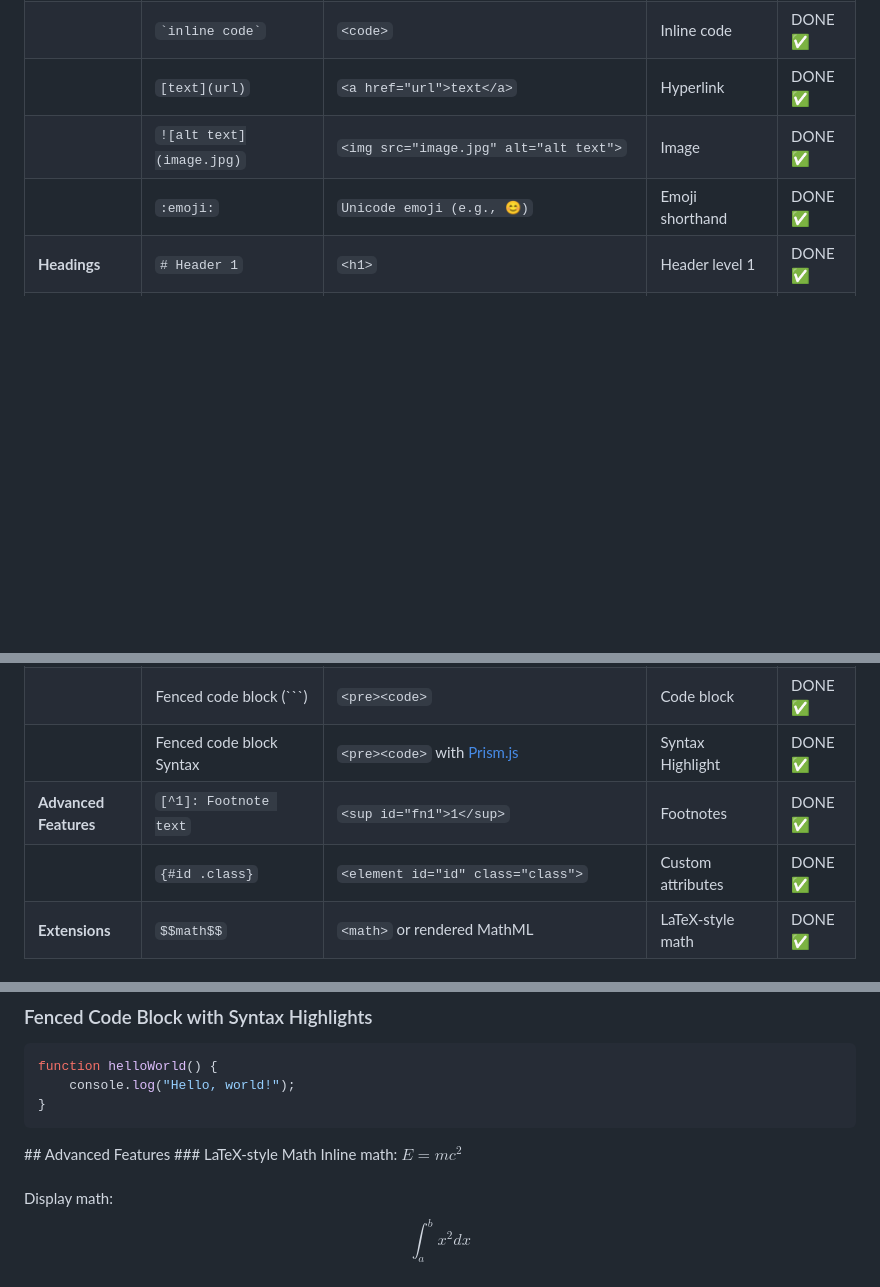
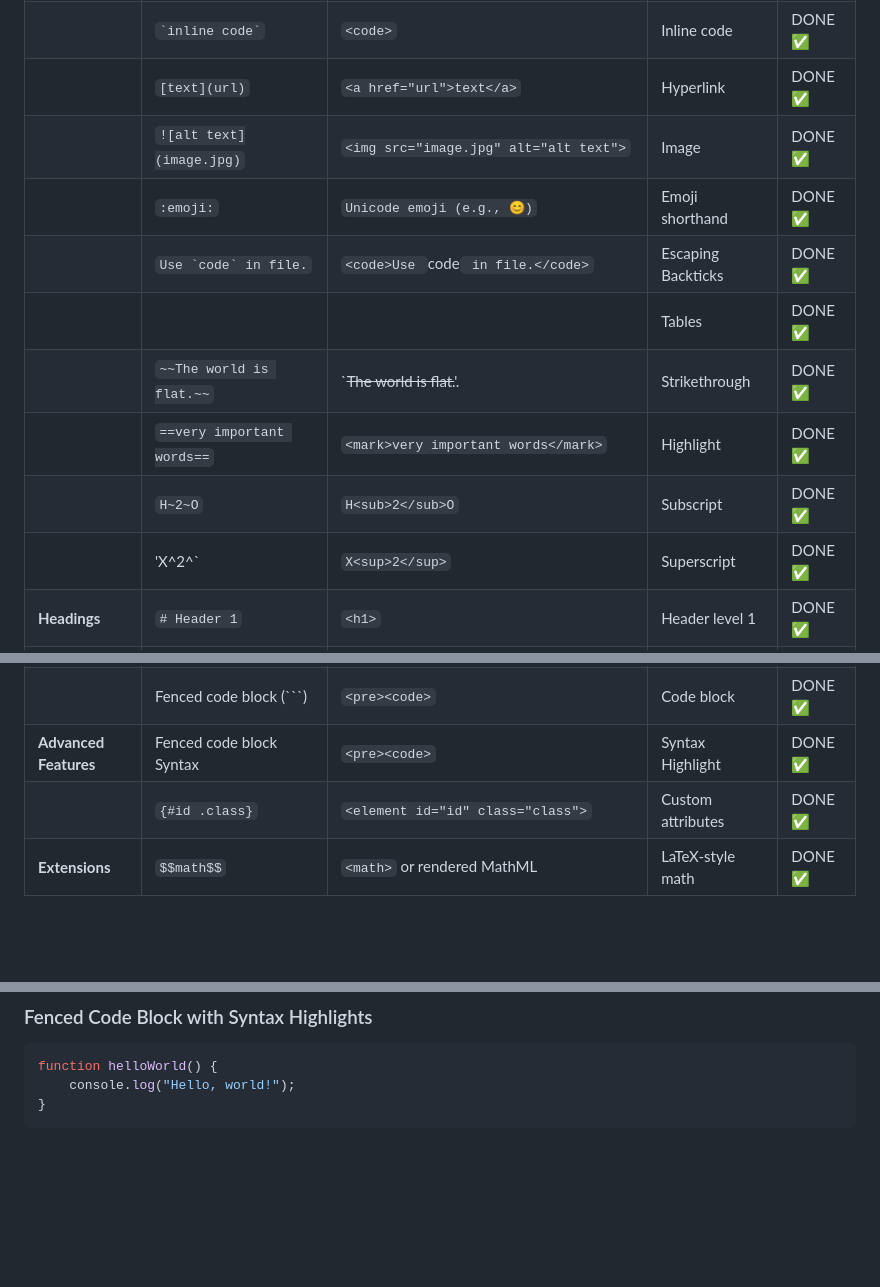
Before and after one commit to vpofg/FLaC_proj, a Markdown page: README.md, 3 parts joined by grey strips. Rendered like a GitHub page; blank space fills up the shorter version.

````diff
--- a/README.md
+++ b/README.md
@@ -23,8 +23,14 @@ Generate HTML output for various Markdown elements.
 |                       | `~~strikethrough~~`      | `<del>`                                                           | Strikethrough text    |DONE ✅     |
 |                       | `` `inline code` ``      | `<code>`                                                          | Inline code           |DONE ✅     |
 |                       | `[text](url)`            | `<a href="url">text</a>`                                          | Hyperlink             |DONE ✅     |
-|                       | `![alt text](image.jpg)` | `<img src="image.jpg" alt="alt text">`                            | Image                 |DONE ✅      |
+|                       | `![alt text](image.jpg)` | `<img src="image.jpg" alt="alt text">`                            | Image                 |DONE ✅     |
 |                       | `:emoji:`                | `Unicode emoji (e.g., 😊)`                                        | Emoji shorthand       |DONE ✅     |
+|                       |``Use `code` in file.``   | `<code>Use `code` in file.</code>`                                | Escaping Backticks    |DONE ✅     |
+|                       |                          |                                                                   | Tables                |DONE ✅     |
+|                       |`~~The world is flat.~~`  | `<del>The world is flat.</del>'.                                  | Strikethrough         |DONE ✅     |
+|                       |`==very important words==`| `<mark>very important words</mark>`                               | Highlight             |DONE ✅     |
+|                       |`H~2~O`                   | `H<sub>2</sub>O`                                                  | Subscript             |DONE ✅     |
+|                       |'X^2^`                    | `X<sup>2</sup>`                                                   | Superscript           |DONE ✅     |
 | **Headings**          | `# Header 1`             | `<h1>`                                                            | Header level 1        |DONE ✅     |
 |                       | `## Header 2`            | `<h2>`                                                            | Header level 2        |DONE ✅     |
 |                       | `### Header 3`           | `<h3>`                                                            | Header level 3        |DONE ✅     |
@@ -38,9 +44,8 @@ Generate HTML output for various Markdown elements.
 | **Blocks**            | `> blockquote`           | `<blockquote>`                                                    | Blockquote            |DONE ✅     |
 |                       | `---`                    | `<hr>`                                                            | Horizontal rule       |DONE ✅     |
 |                       | Fenced code block (```)  | `<pre><code>`                                                     | Code block            |DONE ✅     |
-|                       | Fenced code block Syntax | `<pre><code>` with [Prism.js](https://prismjs.com/)               | Syntax Highlight      |DONE ✅     |
-| **Advanced Features** | `[^1]: Footnote text`    | `<sup id="fn1">1</sup>`                                           | Footnotes             |DONE ✅     |
-|                       | `{#id .class}`           | `<element id="id" class="class">`                                 | Custom attributes     |DONE ✅    |
+| **Advanced Features** | Fenced code block Syntax | `<pre><code>`                                                     | Syntax Highlight      |DONE ✅     |
+|                       | `{#id .class}`           | `<element id="id" class="class">`                                 | Custom attributes     |DONE ✅     |
 | **Extensions**        | `$$math$$`               | `<math>` or rendered MathML                                       | LaTeX-style math      |DONE ✅     |
 
 ## Extra Tasks
@@ -121,10 +126,3 @@ function helloWorld() {
 }
 ```
 </br>
-## Advanced Features
-### LaTeX-style Math
-Inline math: $E = mc^2$
-<br/><br/>
-Display math:
-<br/>
-$$\int_{a}^{b} x^2 dx$$
````
